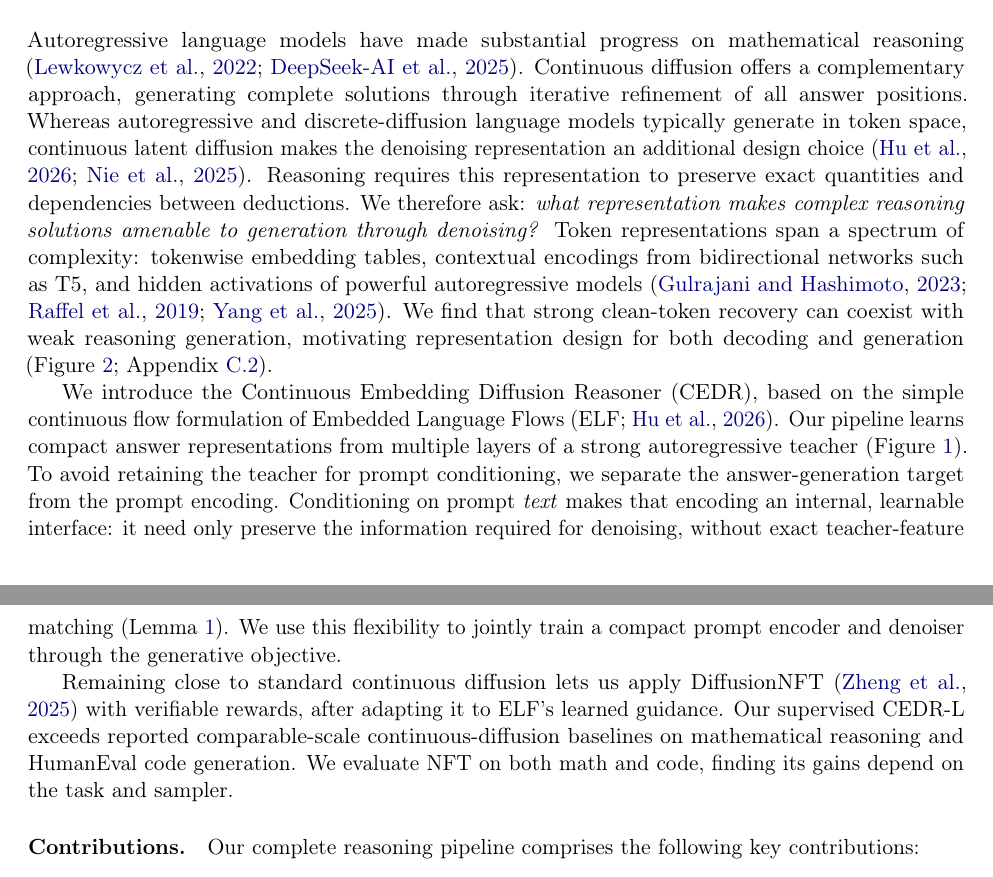
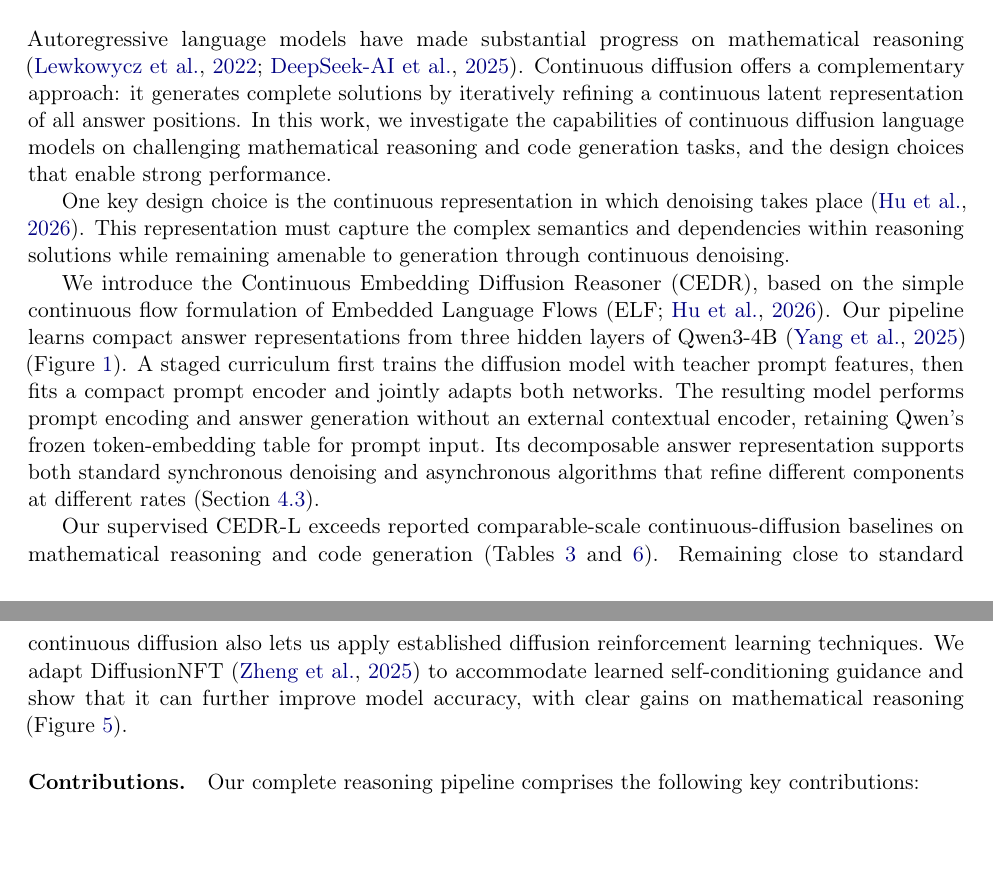
Before and after one commit to chengxiang/diffusion_language_paper, a LaTeX paper (main_arxiv.tex): two parts of pages 1 and 2 of 74, joined at a grey line, cut so that both start at the same text, the shorter picture padded with empty space. Compiled offline with pdfLaTeX.

Commit message:
Frame introduction around continuous diffusion reasoning capabilities

```diff
--- a/main_arxiv.tex
+++ b/main_arxiv.tex
@@ -46,11 +46,13 @@ Code will be available at: \url{https://github.com/chengxiang/CEDR}.
 \section{Introduction}
 \label{sec:introduction}
 
-Autoregressive language models have made substantial progress on mathematical reasoning \citep{minerva,deepseekr1}. Continuous diffusion offers a complementary approach, generating complete solutions through iterative refinement of all answer positions. Whereas autoregressive and discrete-diffusion language models typically generate in token space, continuous latent diffusion makes the denoising representation an additional design choice \citep{elf,llada}. Reasoning requires this representation to preserve exact quantities and dependencies between deductions. We therefore ask: \emph{what representation makes complex reasoning solutions amenable to generation through denoising?} Token representations span a spectrum of complexity: tokenwise embedding tables, contextual encodings from bidirectional networks such as T5, and hidden activations of powerful autoregressive models \citep{plaid,t5,qwen3}. We find that strong clean-token recovery can coexist with weak reasoning generation, motivating representation design for both decoding and generation (Figure~\ref{fig:representationcomparison}; Appendix~\ref{app:representationdiagnostics}).
-
-We introduce the Continuous Embedding Diffusion Reasoner (CEDR), based on the simple continuous flow formulation of Embedded Language Flows (ELF; \citealp{elf}). Our pipeline learns compact answer representations from multiple layers of a strong autoregressive teacher (Figure~\ref{fig:pipelineoverview}). To avoid retaining the teacher for prompt conditioning, we separate the answer-generation target from the prompt encoding. Conditioning on prompt \emph{text} makes that encoding an internal, learnable interface: it need only preserve the information required for denoising, without exact teacher-feature matching (Lemma~\ref{lem:conditionalrepresentation}). We use this flexibility to jointly train a compact prompt encoder and denoiser through the generative objective.
-
-Remaining close to standard continuous diffusion lets us apply DiffusionNFT \citep{diffusionnft} with verifiable rewards, after adapting it to ELF's learned guidance. Our supervised CEDR-L exceeds reported comparable-scale continuous-diffusion baselines on mathematical reasoning and HumanEval code generation. We evaluate NFT on both math and code, finding its gains depend on the task and sampler.
+Autoregressive language models have made substantial progress on mathematical reasoning \citep{minerva,deepseekr1}. Continuous diffusion offers a complementary approach: it generates complete solutions by iteratively refining a continuous latent representation of all answer positions. In this work, we investigate the capabilities of continuous diffusion language models on challenging mathematical reasoning and code generation tasks, and the design choices that enable strong performance.
+
+One key design choice is the continuous representation in which denoising takes place \citep{elf}. This representation must capture the complex semantics and dependencies within reasoning solutions while remaining amenable to generation through continuous denoising.
+
+We introduce the Continuous Embedding Diffusion Reasoner (CEDR), based on the simple continuous flow formulation of Embedded Language Flows (ELF; \citealp{elf}). Our pipeline learns compact answer representations from three hidden layers of Qwen3-4B \citep{qwen3} (Figure~\ref{fig:pipelineoverview}). A staged curriculum first trains the diffusion model with teacher prompt features, then fits a compact prompt encoder and jointly adapts both networks. The resulting model performs prompt encoding and answer generation without an external contextual encoder, retaining Qwen's frozen token-embedding table for prompt input. Its decomposable answer representation supports both standard synchronous denoising and asynchronous algorithms that refine different components at different rates (Section~\ref{sec:clocks}).
+
+Our supervised CEDR-L exceeds reported comparable-scale continuous-diffusion baselines on mathematical reasoning and code generation (Tables~\ref{tab:headlinecomparison} and~\ref{tab:codingcomparison}). Remaining close to standard continuous diffusion also lets us apply established diffusion reinforcement learning techniques. We adapt DiffusionNFT \citep{diffusionnft} to accommodate learned self-conditioning guidance and show that it can further improve model accuracy, with clear gains on mathematical reasoning (Figure~\ref{fig:headlinestages}).
 
 \paragraph{Contributions.}
 \label{sec:contributions}
```
